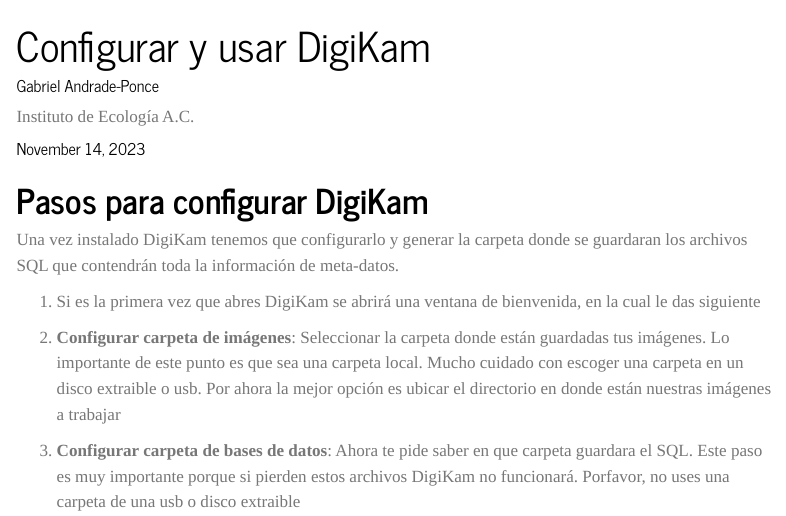
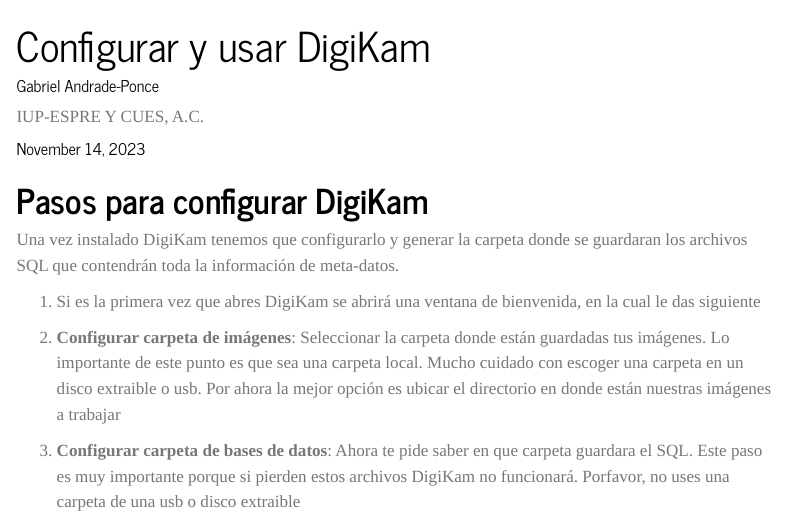
Before and after one commit to gpandradep/Curso, a Quarto document (DigiKam.qmd): the page in a window 1100 px wide, from its top. Rendered offline with R 4.5, knitr and Pandoc in place of Quarto, with nearby package versions; menus at the side of the page are left out.

Commit message:
affiliación

```diff
--- a/DigiKam.qmd
+++ b/DigiKam.qmd
@@ -4,7 +4,7 @@
 author:
   - name: Gabriel Andrade-Ponce
     url: https://gpandradep.github.io/gpandradep/
-    affiliation: Instituto de Ecología A.C.
+    affiliation: IUP-ESPRE Y CUES, A.C.
 
 format:
   html:
```
Also changed, not shown: 1 other file.
